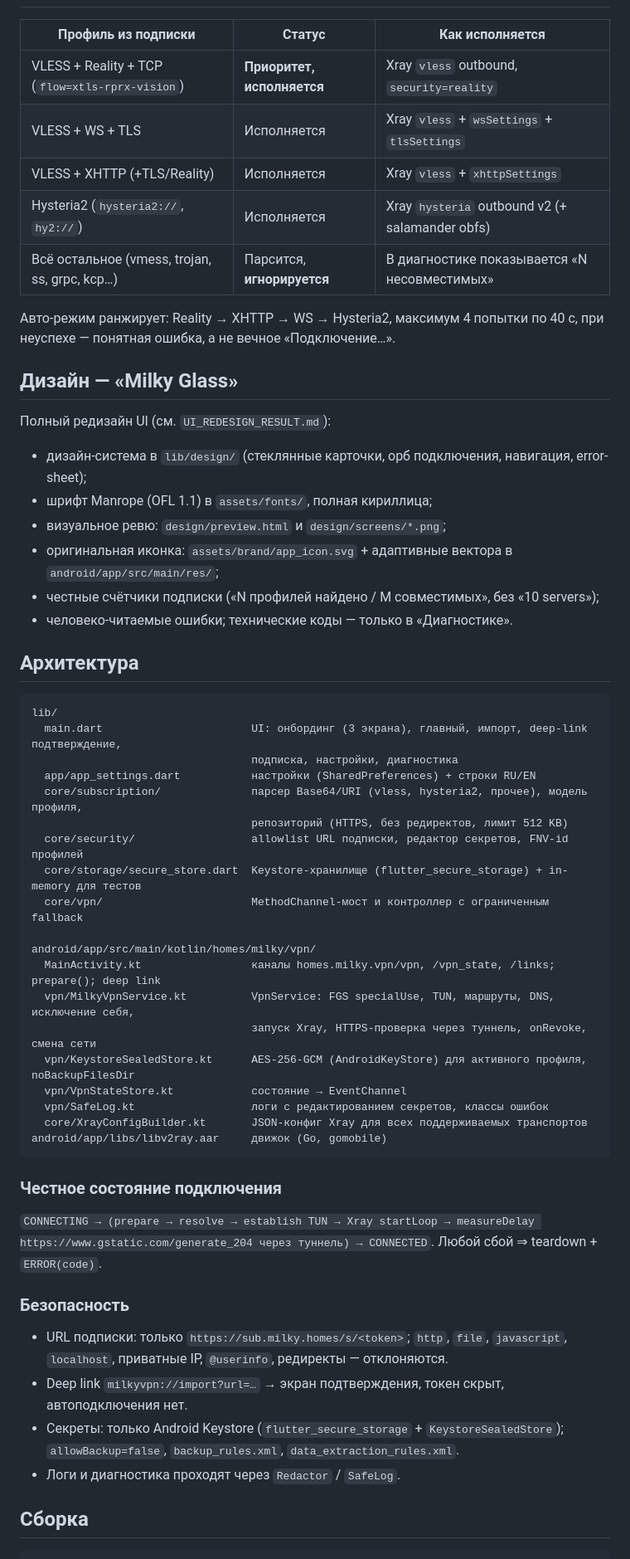
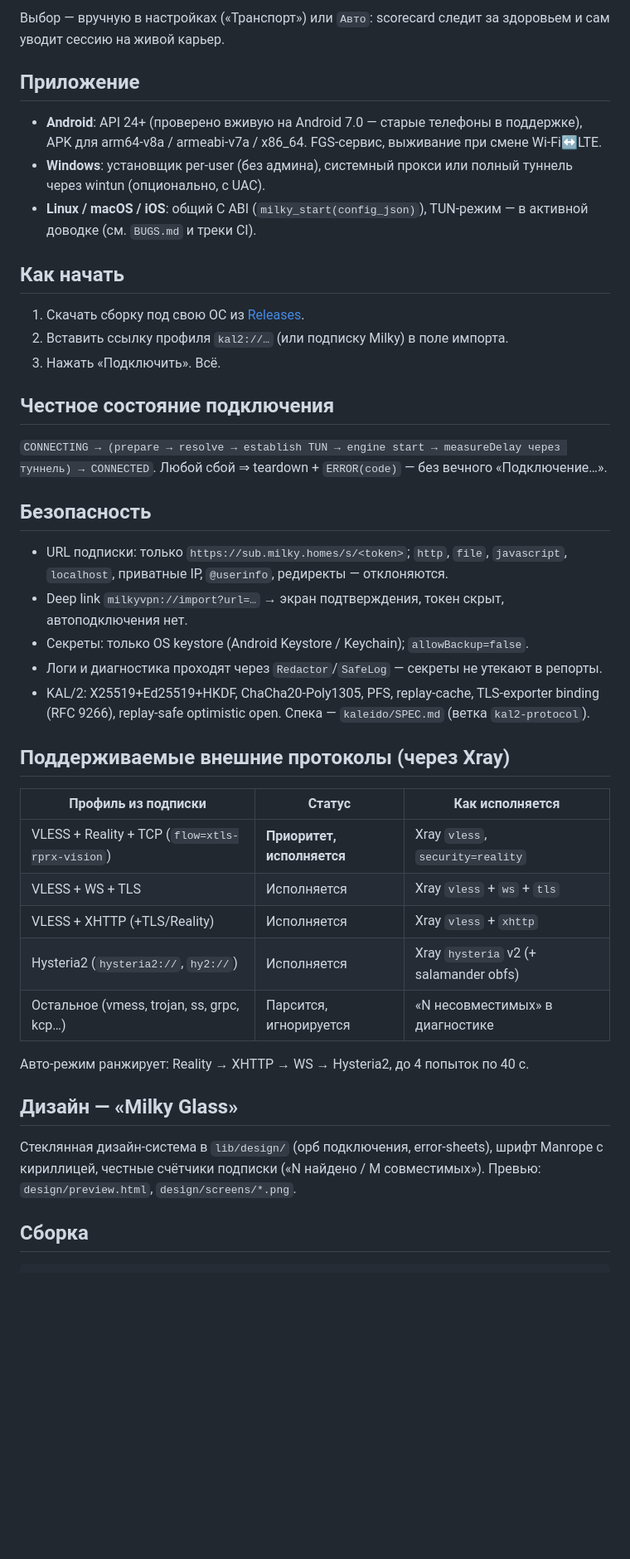
Before and after one commit to Frtertaer/milkyvpn, a Markdown page: README.md, the part around one of its changes. Shown at 83% size. GitHub-like rendering; blank space fills up the shorter version.

Commit message:
README: product page — KAL/2 front and center, honest comparison table + measured benches
Co-Authored-By: Devin AI <158243242+devin-ai-integration[bot]@users.noreply.github.com>

````diff
--- a/README.md
+++ b/README.md
@@ -18,57 +44,44 @@ Android VPN-клиент для подписки Milky (`https://sub.milky.homes
+Выбор — вручную в настройках («Транспорт») или `Авто`: scorecard следит за здоровьем и сам уводит сессию на живой карьер.
+
+## Приложение
+
+- **Android**: API 24+ (проверено вживую на Android 7.0 — старые телефоны в поддержке), APK для arm64-v8a / armeabi-v7a / x86_64. FGS-сервис, выживание при смене Wi-Fi↔LTE.
+- **Windows**: установщик per-user (без админа), системный прокси или полный туннель через wintun (опционально, с UAC).
+- **Linux / macOS / iOS**: общий C ABI (`milky_start(config_json)`), TUN-режим — в активной доводке (см. `BUGS.md` и треки CI).
+
+## Как начать
+
+1. Скачать сборку под свою ОС из [Releases](https://github.com/Frtertaer/milkyvpn/releases).
+2. Вставить ссылку профиля `kal2://…` (или подписку Milky) в поле импорта.
+3. Нажать «Подключить». Всё.
+
+## Честное состояние подключения
+
+`CONNECTING → (prepare → resolve → establish TUN → engine start → measureDelay через туннель) → CONNECTED`. Любой сбой ⇒ teardown + `ERROR(code)` — без вечного «Подключение…».
+
+## Безопасность
+
+- URL подписки: только `https://sub.milky.homes/s/<token>`; `http`, `file`, `javascript`, `localhost`, приватные IP, `@userinfo`, редиректы — отклоняются.
+- Deep link `milkyvpn://import?url=…` → экран подтверждения, токен скрыт, автоподключения нет.
+- Секреты: только OS keystore (Android Keystore / Keychain); `allowBackup=false`.
+- Логи и диагностика проходят через `Redactor`/`SafeLog` — секреты не утекают в репорты.
+- KAL/2: X25519+Ed25519+HKDF, ChaCha20-Poly1305, PFS, replay-cache, TLS-exporter binding (RFC 9266), replay-safe optimistic open. Спека — `kaleido/SPEC.md` (ветка `kal2-protocol`).
+
+## Поддерживаемые внешние протоколы (через Xray)
 
 | Профиль из подписки | Статус | Как исполняется |
 |---|---|---|
-| VLESS + Reality + TCP (`flow=xtls-rprx-vision`) | **Приоритет, исполняется** | Xray `vless` outbound, `security=reality` |
-| VLESS + WS + TLS | Исполняется | Xray `vless` + `wsSettings` + `tlsSettings` |
-| VLESS + XHTTP (+TLS/Reality) | Исполняется | Xray `vless` + `xhttpSettings` |
-| Hysteria2 (`hysteria2://`, `hy2://`) | Исполняется | Xray `hysteria` outbound v2 (+ salamander obfs) |
-| Всё остальное (vmess, trojan, ss, grpc, kcp…) | Парсится, **игнорируется** | В диагностике показывается «N несовместимых» |
+| VLESS + Reality + TCP (`flow=xtls-rprx-vision`) | **Приоритет, исполняется** | Xray `vless`, `security=reality` |
+| VLESS + WS + TLS | Исполняется | Xray `vless` + `ws` + `tls` |
+| VLESS + XHTTP (+TLS/Reality) | Исполняется | Xray `vless` + `xhttp` |
+| Hysteria2 (`hysteria2://`, `hy2://`) | Исполняется | Xray `hysteria` v2 (+ salamander obfs) |
+| Остальное (vmess, trojan, ss, grpc, kcp…) | Парсится, игнорируется | «N несовместимых» в диагностике |
 
-Авто-режим ранжирует: Reality → XHTTP → WS → Hysteria2, максимум 4 попытки по 40 с, при неуспехе — понятная ошибка, а не вечное «Подключение…».
+Авто-режим ранжирует: Reality → XHTTP → WS → Hysteria2, до 4 попыток по 40 с.
 
 ## Дизайн — «Milky Glass»
 
-Полный редизайн UI (см. `UI_REDESIGN_RESULT.md`):
-
-- дизайн-система в `lib/design/` (стеклянные карточки, орб подключения, навигация, error-sheet);
-- шрифт Manrope (OFL 1.1) в `assets/fonts/`, полная кириллица;
-- визуальное ревю: `design/preview.html` и `design/screens/*.png`;
-- оригинальная иконка: `assets/brand/app_icon.svg` + адаптивные вектора в `android/app/src/main/res/`;
-- честные счётчики подписки («N профилей найдено / M совместимых», без «10 servers»);
-- человеко-читаемые ошибки; технические коды — только в «Диагностике».
-
-## Архитектура
-
-```
-lib/
-  main.dart                       UI: онбординг (3 экрана), главный, импорт, deep-link подтверждение,
-                                  подписка, настройки, диагностика
-  app/app_settings.dart           настройки (SharedPreferences) + строки RU/EN
-  core/subscription/              парсер Base64/URI (vless, hysteria2, прочее), модель профиля,
-                                  репозиторий (HTTPS, без редиректов, лимит 512 KB)
-  core/security/                  allowlist URL подписки, редактор секретов, FNV-id профилей
-  core/storage/secure_store.dart  Keystore-хранилище (flutter_secure_storage) + in-memory для тестов
-  core/vpn/                       MethodChannel-мост и контроллер с ограниченным fallback
-
-android/app/src/main/kotlin/homes/milky/vpn/
-  MainActivity.kt                 каналы homes.milky.vpn/vpn, /vpn_state, /links; prepare(); deep link
-  vpn/MilkyVpnService.kt          VpnService: FGS specialUse, TUN, маршруты, DNS, исключение себя,
-                                  запуск Xray, HTTPS-проверка через туннель, onRevoke, смена сети
-  vpn/KeystoreSealedStore.kt      AES-256-GCM (AndroidKeyStore) для активного профиля, noBackupFilesDir
-  vpn/VpnStateStore.kt            состояние → EventChannel
-  vpn/SafeLog.kt                  логи с редактированием секретов, классы ошибок
-  core/XrayConfigBuilder.kt       JSON-конфиг Xray для всех поддерживаемых транспортов
-android/app/libs/libv2ray.aar     движок (Go, gomobile)
-```
-
-### Честное состояние подключения
-`CONNECTING → (prepare → resolve → establish TUN → Xray startLoop → measureDelay https://www.gstatic.com/generate_204 через туннель) → CONNECTED`. Любой сбой ⇒ teardown + `ERROR(code)`.
-
-### Безопасность
-- URL подписки: только `https://sub.milky.homes/s/<token>`; `http`, `file`, `javascript`, `localhost`, приватные IP, `@userinfo`, редиректы — отклоняются.
-- Deep link `milkyvpn://import?url=…` → экран подтверждения, токен скрыт, автоподключения нет.
-- Секреты: только Android Keystore (`flutter_secure_storage` + `KeystoreSealedStore`); `allowBackup=false`, `backup_rules.xml`, `data_extraction_rules.xml`.
-- Логи и диагностика проходят через `Redactor` / `SafeLog`.
+Стеклянная дизайн-система в `lib/design/` (орб подключения, error-sheets), шрифт Manrope с кириллицей, честные счётчики подписки («N найдено / M совместимых»). Превью: `design/preview.html`, `design/screens/*.png`.
 
 ## Сборка
 
````
Also changed, not shown: other parts of README.md (+45 -21 lines).
